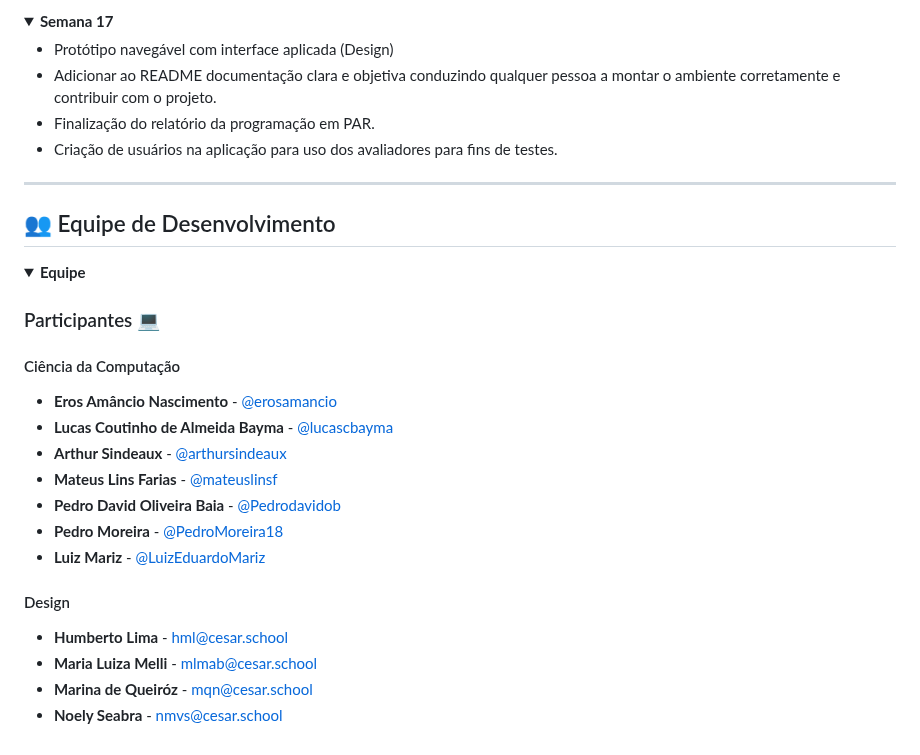
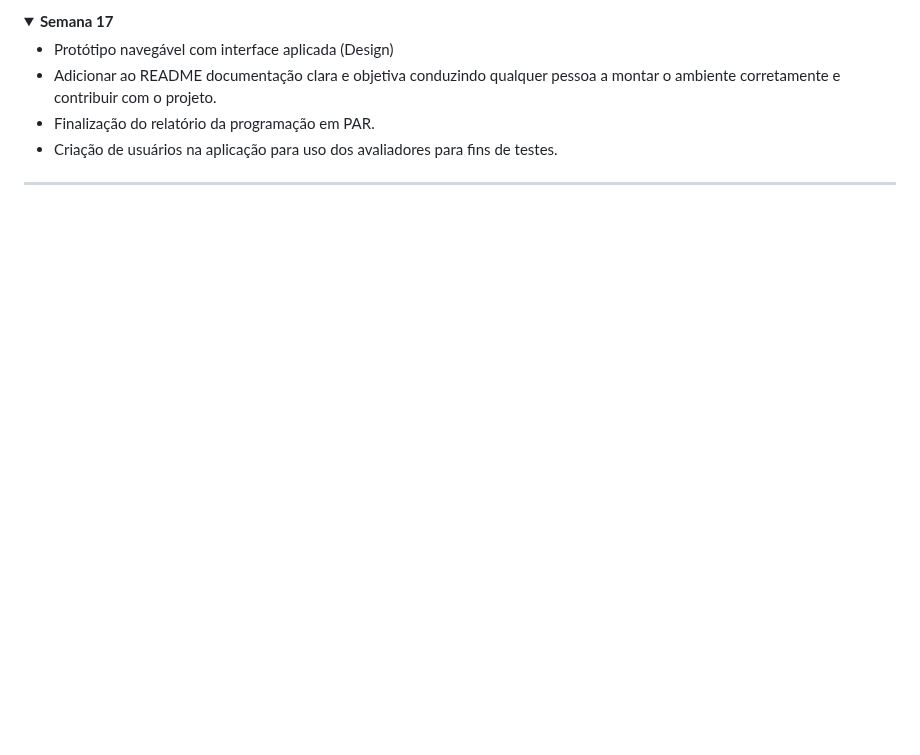
Before and after one commit to Lucascbayma/KIVO, a Markdown page: README.md, the part around one of its changes. Rendered like a GitHub page; folded sections open; blank space fills up the shorter version.

```diff
--- a/README.md
+++ b/README.md
@@ -227,34 +352,4 @@ Site do Jornal do Commercio que estamos produzindo:
 
 </details>
 
-
-
-
-
-
-
-
 ---
-
-## 👥 Equipe de Desenvolvimento
-
-<details><summary><b>Equipe</b></summary>
-
-### Participantes 💻
-
-#### Ciência da Computação
-* **Eros Amâncio Nascimento** - [@erosamancio](https://github.com/erosamancio)
-* **Lucas Coutinho de Almeida Bayma** - [@lucascbayma](https://github.com/lucascbayma)
-* **Arthur Sindeaux** - [@arthursindeaux](https://github.com/arthursindeaux)
-* **Mateus Lins Farias** - [@mateuslinsf](https://github.com/mateuslinsf)
-* **Pedro David Oliveira Baia** - [@Pedrodavidob](https://github.com/Pedrodavidob)
-* **Pedro Moreira** - [@PedroMoreira18](https://github.com/PedroMoreira18)
-* **Luiz Mariz** - [@LuizEduardoMariz](https://github.com/LuizEduardoMariz)
-
-#### Design
-* **Humberto Lima** - [hml@cesar.school](mailto:hml@cesar.school)
-* **Maria Luiza Melli** - [mlmab@cesar.school](mailto:mlmab@cesar.school)
-* **Marina de Queiróz** - [mqn@cesar.school](mailto:mqn@cesar.school)
-* **Noely Seabra** - [nmvs@cesar.school](mailto:nmvs@cesar.school)
-
-</details>
```
Also changed, not shown: other parts of README.md (+125 -0 lines).
